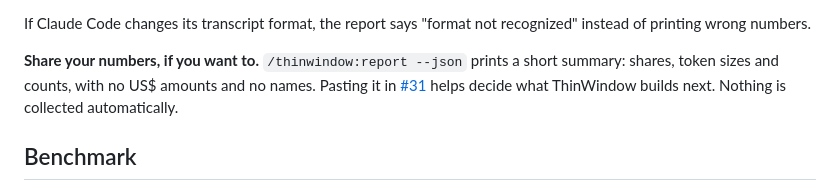
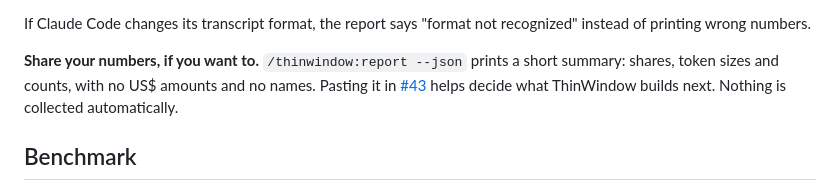
Before and after one commit to thinwindow/thinwindow, a Markdown page: README.md, the part around the change. Rendered like a GitHub page.

Commit message:
docs(readme): point the report's share link at #43

```diff
--- a/README.md
+++ b/README.md
@@ -198,7 +198,7 @@ recognized" instead of printing wrong numbers.
 
 **Share your numbers, if you want to.** `/thinwindow:report --json` prints a
 short summary: shares, token sizes and counts, with no US$ amounts and no
-names. Pasting it in [#31](https://github.com/thinwindow/thinwindow/issues/31)
+names. Pasting it in [#43](https://github.com/thinwindow/thinwindow/issues/43)
 helps decide what ThinWindow builds next. Nothing is collected automatically.
 
 ## Benchmark
```
